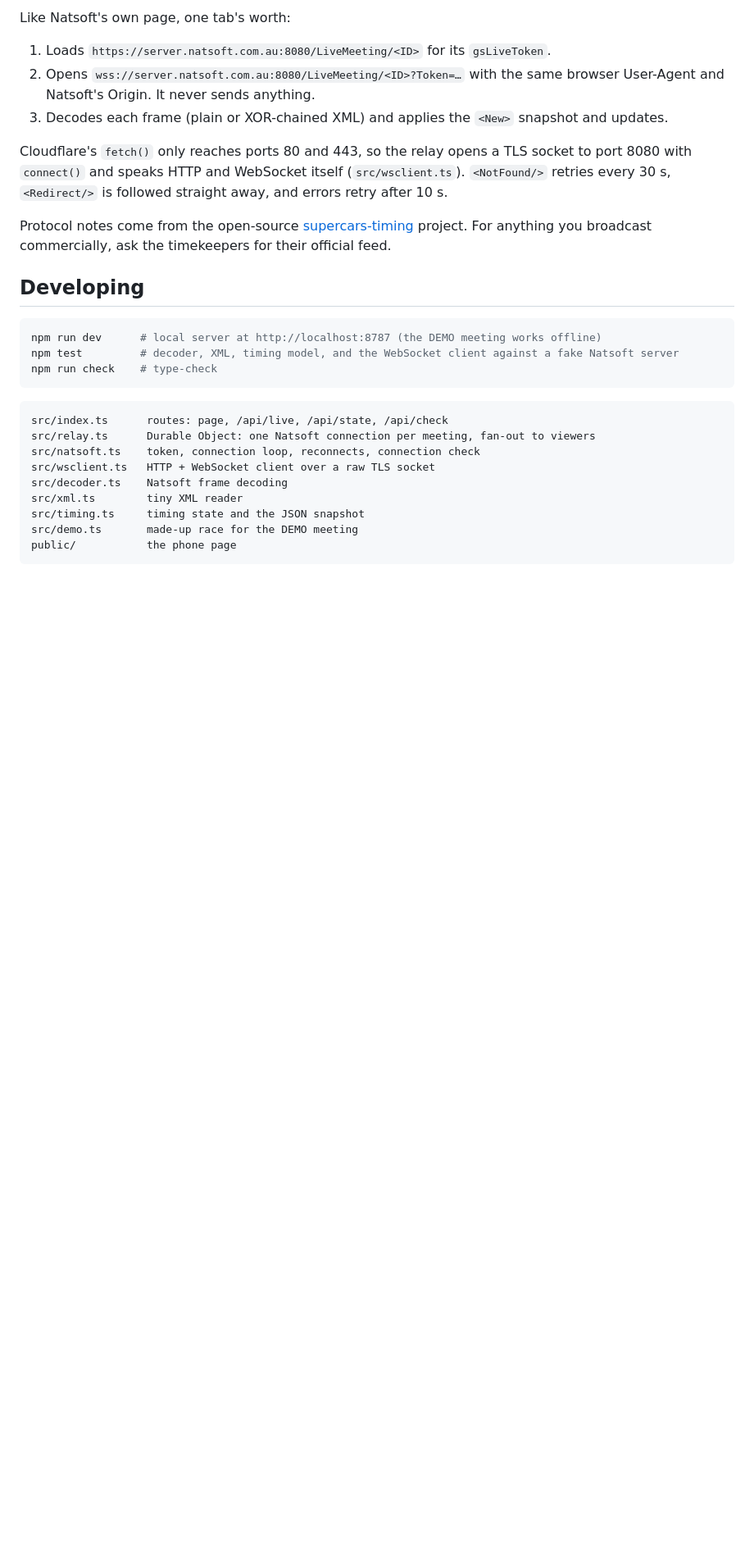
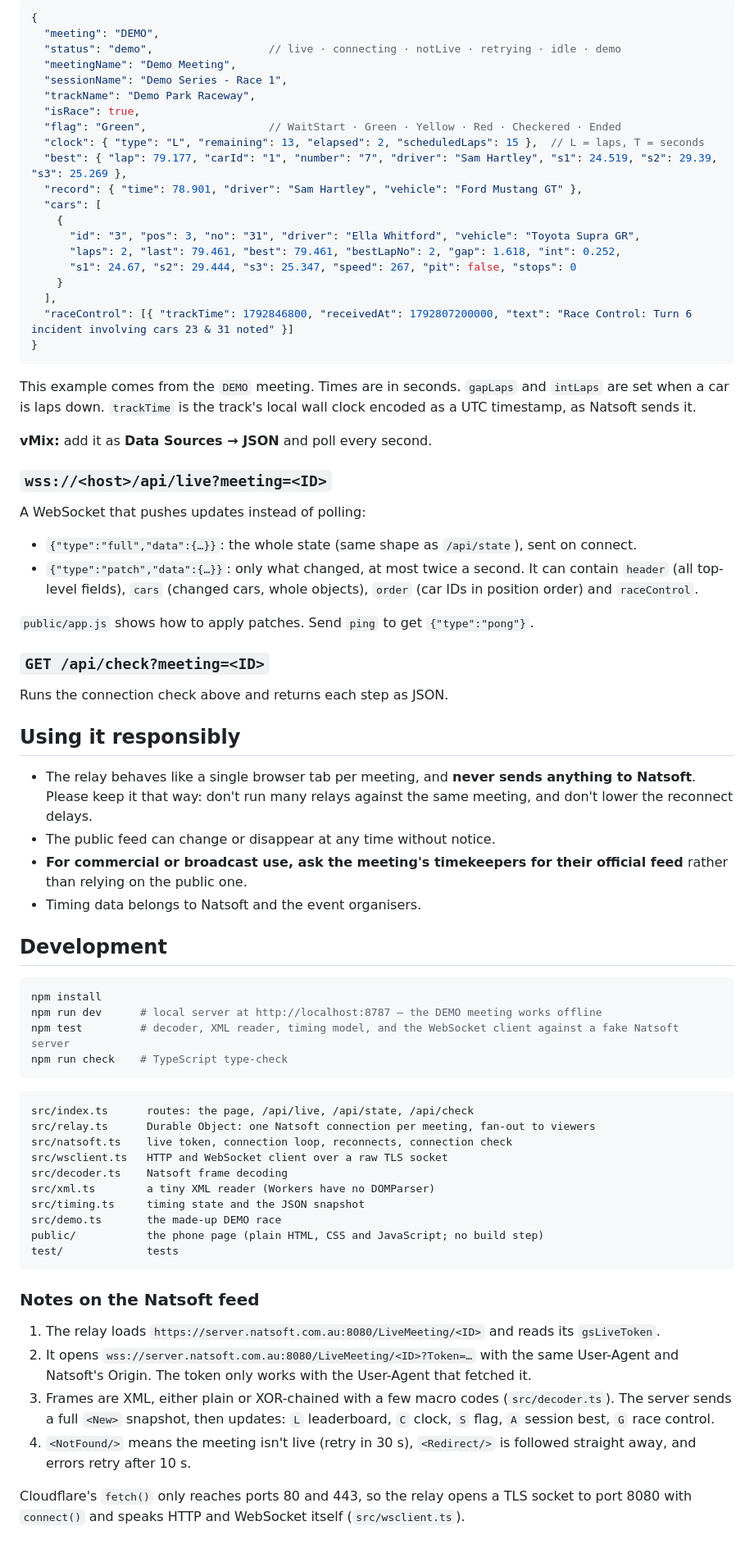
Before and after one commit to ash-bliss/Natsoft-Web-Wrapper, a Markdown page: README.md, the part around one of its changes. Shown at 82% size. GitHub-like rendering; blank space fills up the shorter version.

````diff
--- a/README.md
+++ b/README.md
@@ -86,34 +116,87 @@ Workers plan is US$5/month. A phone uses about 4–5 MB an hour during a session
 
-Like Natsoft's own page, one tab's worth:
+```jsonc
+{
+  "meeting": "DEMO",
+  "status": "demo",                  // live · connecting · notLive · retrying · idle · demo
+  "meetingName": "Demo Meeting",
+  "sessionName": "Demo Series - Race 1",
+  "trackName": "Demo Park Raceway",
+  "isRace": true,
+  "flag": "Green",                   // WaitStart · Green · Yellow · Red · Checkered · Ended
+  "clock": { "type": "L", "remaining": 13, "elapsed": 2, "scheduledLaps": 15 },  // L = laps, T = seconds
+  "best": { "lap": 79.177, "carId": "1", "number": "7", "driver": "Sam Hartley", "s1": 24.519, "s2": 29.39, "s3": 25.269 },
+  "record": { "time": 78.901, "driver": "Sam Hartley", "vehicle": "Ford Mustang GT" },
+  "cars": [
+    {
+      "id": "3", "pos": 3, "no": "31", "driver": "Ella Whitford", "vehicle": "Toyota Supra GR",
+      "laps": 2, "last": 79.461, "best": 79.461, "bestLapNo": 2, "gap": 1.618, "int": 0.252,
+      "s1": 24.67, "s2": 29.444, "s3": 25.347, "speed": 267, "pit": false, "stops": 0
+    }
+  ],
+  "raceControl": [{ "trackTime": 1792846800, "receivedAt": 1792807200000, "text": "Race Control: Turn 6 incident involving cars 23 & 31 noted" }]
+}
+```
 
-1. Loads `https://server.natsoft.com.au:8080/LiveMeeting/<ID>` for its `gsLiveToken`.
-2. Opens `wss://server.natsoft.com.au:8080/LiveMeeting/<ID>?Token=…` with the same browser User-Agent and
-   Natsoft's Origin. It never sends anything.
-3. Decodes each frame (plain or XOR-chained XML) and applies the `<New>` snapshot and updates.
+This example comes from the `DEMO` meeting. Times are in seconds. `gapLaps` and `intLaps` are set when a car is laps down. `trackTime` is the track's local
+wall clock encoded as a UTC timestamp, as Natsoft sends it.
 
-Cloudflare's `fetch()` only reaches ports 80 and 443, so the relay opens a TLS socket to port 8080 with
-`connect()` and speaks HTTP and WebSocket itself (`src/wsclient.ts`). `<NotFound/>` retries every 30 s,
-`<Redirect/>` is followed straight away, and errors retry after 10 s.
+**vMix:** add it as **Data Sources → JSON** and poll every second.
 
-Protocol notes come from the open-source [supercars-timing](https://github.com/J-Haynes/supercars-timing) project.
-For anything you broadcast commercially, ask the timekeepers for their official feed.
+### `wss://<host>/api/live?meeting=<ID>`
 
-## Developing
+A WebSocket that pushes updates instead of polling:
+
+- `{"type":"full","data":{…}}`: the whole state (same shape as `/api/state`), sent on connect.
+- `{"type":"patch","data":{…}}`: only what changed, at most twice a second. It can contain `header` (all
+  top-level fields), `cars` (changed cars, whole objects), `order` (car IDs in position order) and `raceControl`.
+
+`public/app.js` shows how to apply patches. Send `ping` to get `{"type":"pong"}`.
+
+### `GET /api/check?meeting=<ID>`
+
+Runs the connection check above and returns each step as JSON.
+
+## Using it responsibly
+
+- The relay behaves like a single browser tab per meeting, and **never sends anything to Natsoft**. Please keep
+  it that way: don't run many relays against the same meeting, and don't lower the reconnect delays.
+- The public feed can change or disappear at any time without notice.
+- **For commercial or broadcast use, ask the meeting's timekeepers for their official feed** rather than relying
+  on the public one.
+- Timing data belongs to Natsoft and the event organisers.
+
+## Development
 
 ```sh
-npm run dev      # local server at http://localhost:8787 (the DEMO meeting works offline)
-npm test         # decoder, XML, timing model, and the WebSocket client against a fake Natsoft server
-npm run check    # type-check
+npm install
+npm run dev      # local server at http://localhost:8787 — the DEMO meeting works offline
+npm test         # decoder, XML reader, timing model, and the WebSocket client against a fake Natsoft server
+npm run check    # TypeScript type-check
 ```
 
 ```
-src/index.ts      routes: page, /api/live, /api/state, /api/check
+src/index.ts      routes: the page, /api/live, /api/state, /api/check
 src/relay.ts      Durable Object: one Natsoft connection per meeting, fan-out to viewers
-src/natsoft.ts    token, connection loop, reconnects, connection check
-src/wsclient.ts   HTTP + WebSocket client over a raw TLS socket
+src/natsoft.ts    live token, connection loop, reconnects, connection check
+src/wsclient.ts   HTTP and WebSocket client over a raw TLS socket
 src/decoder.ts    Natsoft frame decoding
-src/xml.ts        tiny XML reader
+src/xml.ts        a tiny XML reader (Workers have no DOMParser)
 src/timing.ts     timing state and the JSON snapshot
-src/demo.ts       made-up race for the DEMO meeting
-public/           the phone page
+src/demo.ts       the made-up DEMO race
+public/           the phone page (plain HTML, CSS and JavaScript; no build step)
+test/             tests
 ```
+
+### Notes on the Natsoft feed
+
+1. The relay loads `https://server.natsoft.com.au:8080/LiveMeeting/<ID>` and reads its `gsLiveToken`.
+2. It opens `wss://server.natsoft.com.au:8080/LiveMeeting/<ID>?Token=…` with the same User-Agent and Natsoft's
+   Origin. The token only works with the User-Agent that fetched it.
+3. Frames are XML, either plain or XOR-chained with a few macro codes (`src/decoder.ts`). The server sends a
+   full `<New>` snapshot, then updates: `L` leaderboard, `C` clock, `S` flag, `A` session best, `G` race control.
+4. `<NotFound/>` means the meeting isn't live (retry in 30 s), `<Redirect/>` is followed straight away, and
+   errors retry after 10 s.
+
+Cloudflare's `fetch()` only reaches ports 80 and 443, so the relay opens a TLS socket to port 8080 with
+`connect()` and speaks HTTP and WebSocket itself (`src/wsclient.ts`).
+
````
Also changed, not shown: other parts of README.md (+89 -55 lines), docs/landscape.png (added), docs/phone-details.png (added), docs/phone-tower.png (added).
